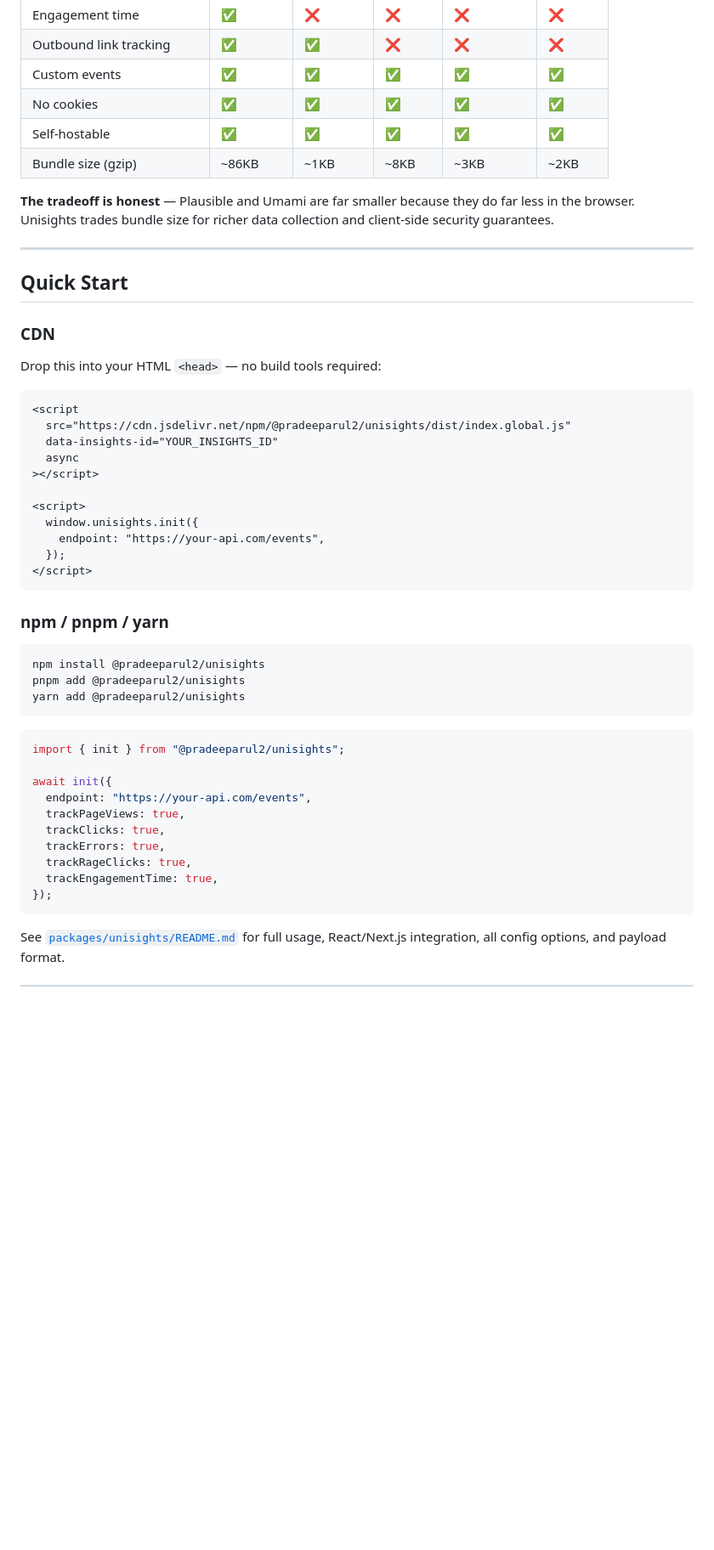
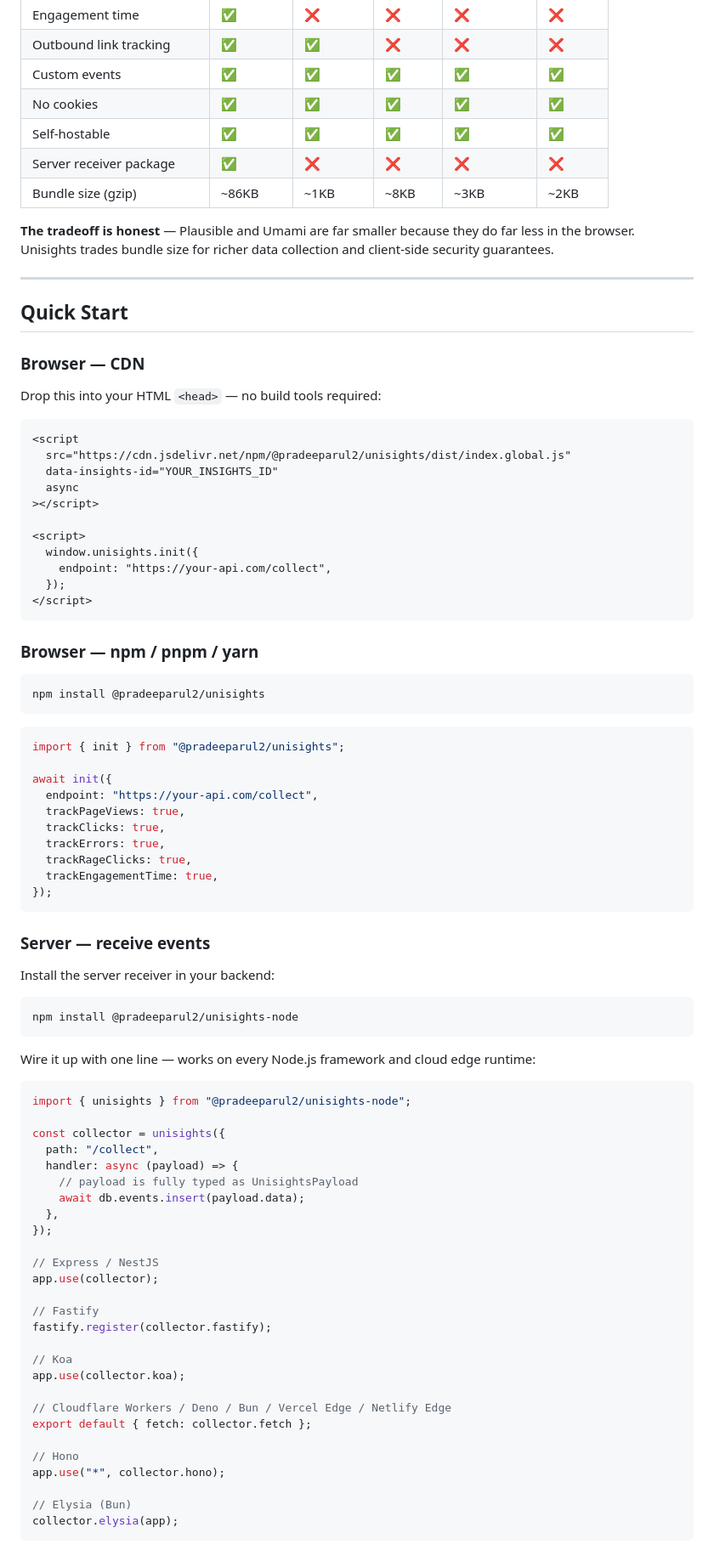
Before and after one commit to Pradeeparul2/unisights, a Markdown page: README.md, the part around one of its changes. Shown at 85% size. GitHub-like rendering; blank space fills up the shorter version.

Commit message:
docs: root readme updated

````diff
--- a/README.md
+++ b/README.md
@@ -89,6 +101,7 @@ The tracking logic — session handling, event buffering, encryption, payload se
 | Custom events               | ✅        | ✅        | ✅    | ✅           | ✅     |
 | No cookies                  | ✅        | ✅        | ✅    | ✅           | ✅     |
 | Self-hostable               | ✅        | ✅        | ✅    | ✅           | ✅     |
+| Server receiver package     | ✅        | ❌        | ❌    | ❌           | ❌     |
 | Bundle size (gzip)          | ~86KB     | ~1KB      | ~8KB  | ~3KB         | ~2KB   |
 
 **The tradeoff is honest** — Plausible and Umami are far smaller because they do far less in the browser. Unisights trades bundle size for richer data collection and client-side security guarantees.
@@ -97,7 +110,7 @@ The tracking logic — session handling, event buffering, encryption, payload se
 
 ## Quick Start
 
-### CDN
+### Browser — CDN
 
 Drop this into your HTML `<head>` — no build tools required:
 
@@ -110,24 +123,22 @@ Drop this into your HTML `<head>` — no build tools required:
 
 <script>
   window.unisights.init({
-    endpoint: "https://your-api.com/events",
+    endpoint: "https://your-api.com/collect",
   });
 </script>
 ```
 
-### npm / pnpm / yarn
+### Browser — npm / pnpm / yarn
 
 ```bash
 npm install @pradeeparul2/unisights
-pnpm add @pradeeparul2/unisights
-yarn add @pradeeparul2/unisights
 ```
 
 ```ts
 import { init } from "@pradeeparul2/unisights";
 
 await init({
-  endpoint: "https://your-api.com/events",
+  endpoint: "https://your-api.com/collect",
   trackPageViews: true,
   trackClicks: true,
   trackErrors: true,
@@ -136,4 +147,43 @@ await init({
 });
 ```
 
-See [`packages/unisights/README.md`](./packages/unisights/README.md) for full usage, React/Next.js integration, all config options, and payload format.
+### Server — receive events
+
+Install the server receiver in your backend:
+
+```bash
+npm install @pradeeparul2/unisights-node
+```
+
+Wire it up with one line — works on every Node.js framework and cloud edge runtime:
+
+```ts
+import { unisights } from "@pradeeparul2/unisights-node";
+
+const collector = unisights({
+  path: "/collect",
+  handler: async (payload) => {
+    // payload is fully typed as UnisightsPayload
+    await db.events.insert(payload.data);
+  },
+});
+
+// Express / NestJS
+app.use(collector);
+
+// Fastify
+fastify.register(collector.fastify);
+
+// Koa
+app.use(collector.koa);
+
+// Cloudflare Workers / Deno / Bun / Vercel Edge / Netlify Edge
+export default { fetch: collector.fetch };
+
+// Hono
+app.use("*", collector.hono);
+
+// Elysia (Bun)
+collector.elysia(app);
+```
+
````
Also changed, not shown: other parts of README.md (+71 -14 lines).
